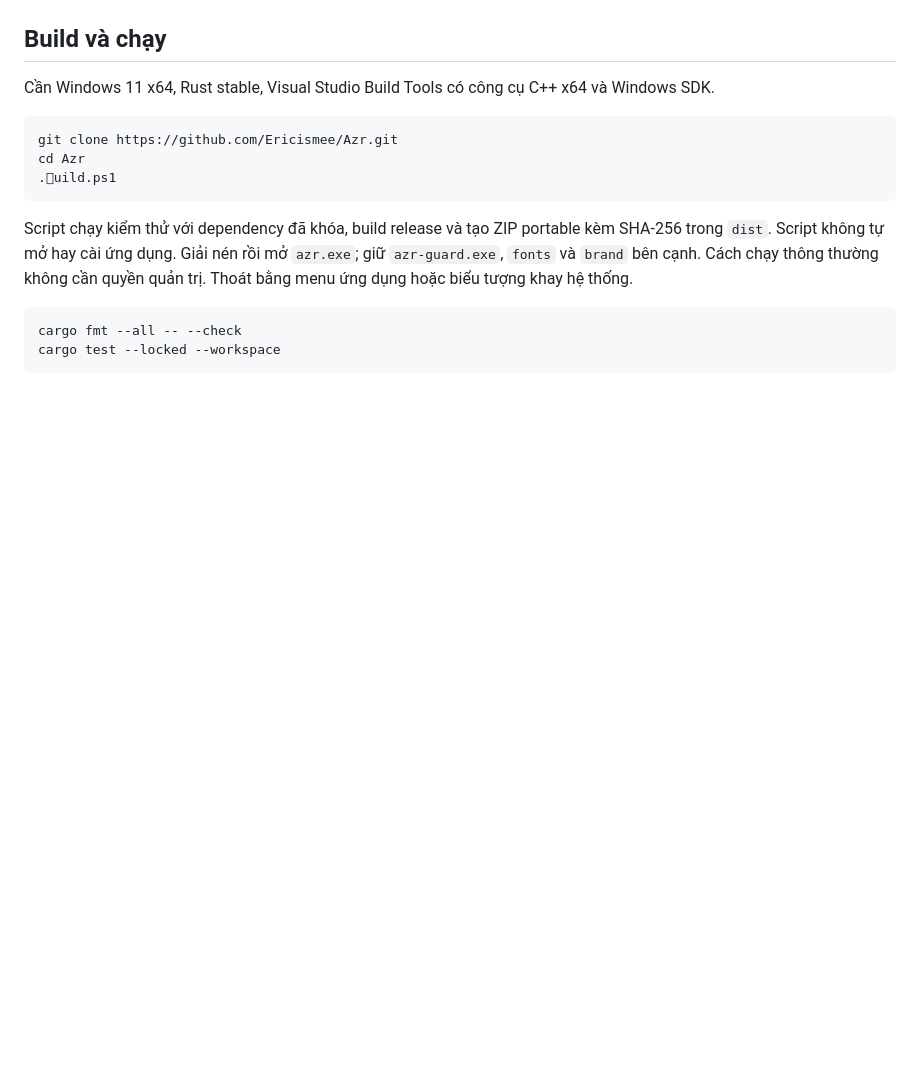
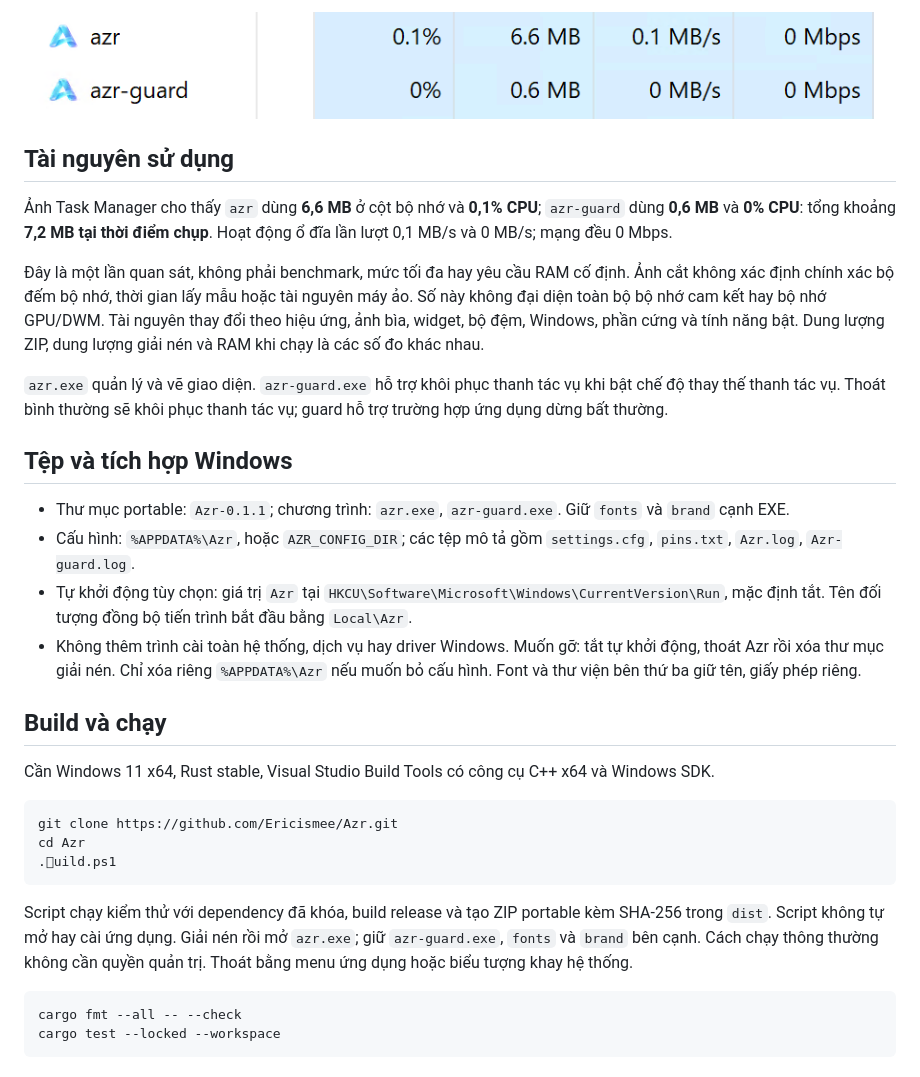
Before and after one commit to Ericismee/Azr, a Markdown page: README.vi.md, the part around one of its changes. GitHub-like rendering; pictures changed too: docs/assets/process-memory.png (added); blank space fills up the shorter version.

```diff
--- a/README.vi.md
+++ b/README.vi.md
@@ -31,3 +47,19 @@ Hiệu ứng kính và góc bo được Azr dựng trên Windows. Kết quả ph
+![Task Manager](docs/assets/process-memory.png)
+
+## Tài nguyên sử dụng
+
+Ảnh Task Manager cho thấy `azr` dùng **6,6 MB** ở cột bộ nhớ và **0,1% CPU**; `azr-guard` dùng **0,6 MB** và **0% CPU**: tổng khoảng **7,2 MB tại thời điểm chụp**. Hoạt động ổ đĩa lần lượt 0,1 MB/s và 0 MB/s; mạng đều 0 Mbps.
+
+Đây là một lần quan sát, không phải benchmark, mức tối đa hay yêu cầu RAM cố định. Ảnh cắt không xác định chính xác bộ đếm bộ nhớ, thời gian lấy mẫu hoặc tài nguyên máy ảo. Số này không đại diện toàn bộ bộ nhớ cam kết hay bộ nhớ GPU/DWM. Tài nguyên thay đổi theo hiệu ứng, ảnh bìa, widget, bộ đệm, Windows, phần cứng và tính năng bật. Dung lượng ZIP, dung lượng giải nén và RAM khi chạy là các số đo khác nhau.
+
+`azr.exe` quản lý và vẽ giao diện. `azr-guard.exe` hỗ trợ khôi phục thanh tác vụ khi bật chế độ thay thế thanh tác vụ. Thoát bình thường sẽ khôi phục thanh tác vụ; guard hỗ trợ trường hợp ứng dụng dừng bất thường.
+
+## Tệp và tích hợp Windows
+
+- Thư mục portable: `Azr-0.1.1`; chương trình: `azr.exe`, `azr-guard.exe`. Giữ `fonts` và `brand` cạnh EXE.
+- Cấu hình: `%APPDATA%\Azr`, hoặc `AZR_CONFIG_DIR`; các tệp mô tả gồm `settings.cfg`, `pins.txt`, `Azr.log`, `Azr-guard.log`.
+- Tự khởi động tùy chọn: giá trị `Azr` tại `HKCU\Software\Microsoft\Windows\CurrentVersion\Run`, mặc định tắt. Tên đối tượng đồng bộ tiến trình bắt đầu bằng `Local\Azr`.
+- Không thêm trình cài toàn hệ thống, dịch vụ hay driver Windows. Muốn gỡ: tắt tự khởi động, thoát Azr rồi xóa thư mục giải nén. Chỉ xóa riêng `%APPDATA%\Azr` nếu muốn bỏ cấu hình. Font và thư viện bên thứ ba giữ tên, giấy phép riêng.
 
 ## Build và chạy
 
```
Also changed, not shown: other parts of README.vi.md (+16 -0 lines), README.md (+33 -1 lines), 10 other files.
